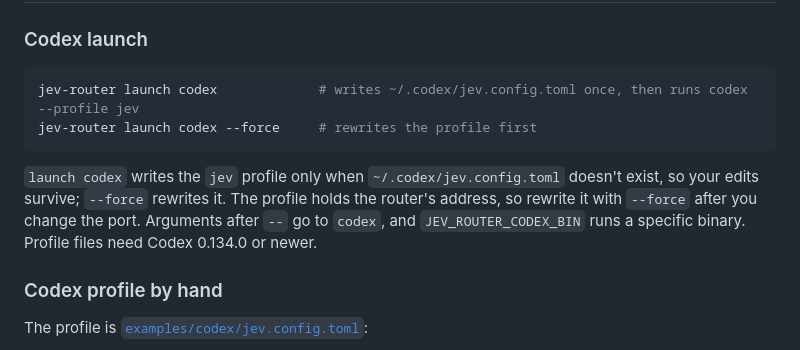
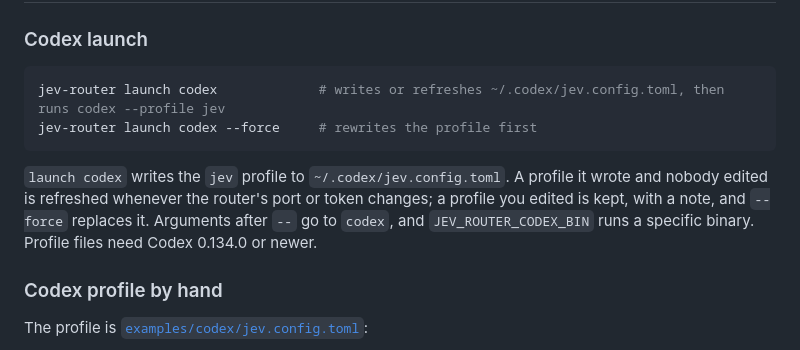
Before and after one commit to dirien/jev-router, a Markdown page: docs/activation.md, the part around the change. Rendered like a GitHub page.

````diff
--- a/docs/activation.md
+++ b/docs/activation.md
@@ -93,13 +93,13 @@ jq 'del(.env.ANTHROPIC_BASE_URL, .env.CLAUDE_CODE_GATEWAY_HINT_HEADERS, .env.CLA
 ### Codex launch
 
 ```bash
-jev-router launch codex             # writes ~/.codex/jev.config.toml once, then runs codex --profile jev
+jev-router launch codex             # writes or refreshes ~/.codex/jev.config.toml, then runs codex --profile jev
 jev-router launch codex --force     # rewrites the profile first
 ```
 
-`launch codex` writes the `jev` profile only when `~/.codex/jev.config.toml` doesn't exist, so your edits survive;
-`--force` rewrites it. The profile holds the router's address, so rewrite it with `--force` after you change the
-port. Arguments after `--` go to `codex`, and `JEV_ROUTER_CODEX_BIN` runs a specific binary. Profile files need
+`launch codex` writes the `jev` profile to `~/.codex/jev.config.toml`. A profile it wrote and nobody edited is
+refreshed whenever the router's port or token changes; a profile you edited is kept, with a note, and `--force`
+replaces it. Arguments after `--` go to `codex`, and `JEV_ROUTER_CODEX_BIN` runs a specific binary. Profile files need
 Codex 0.134.0 or newer.
 
 ### Codex profile by hand
````
Also changed, not shown: README.md (+7 -4 lines).
